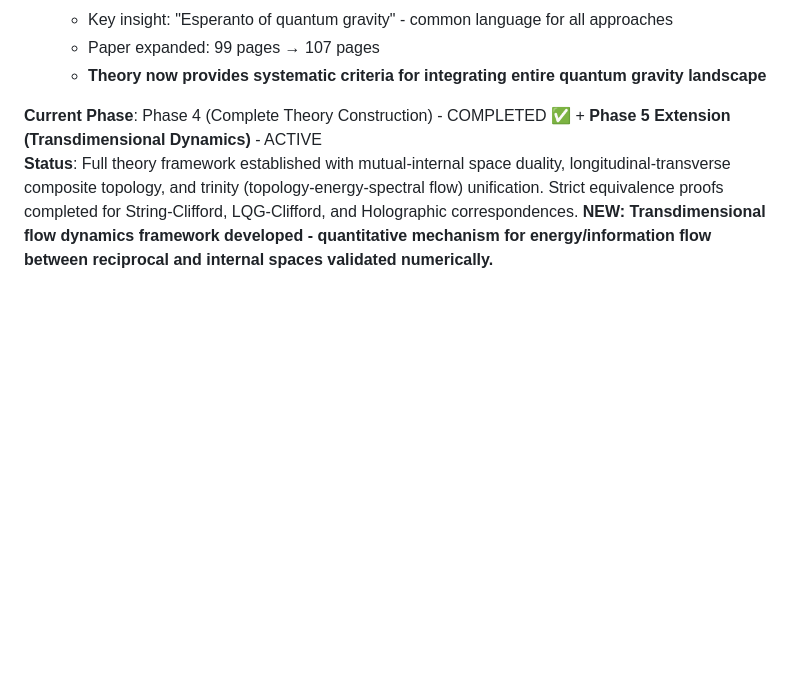
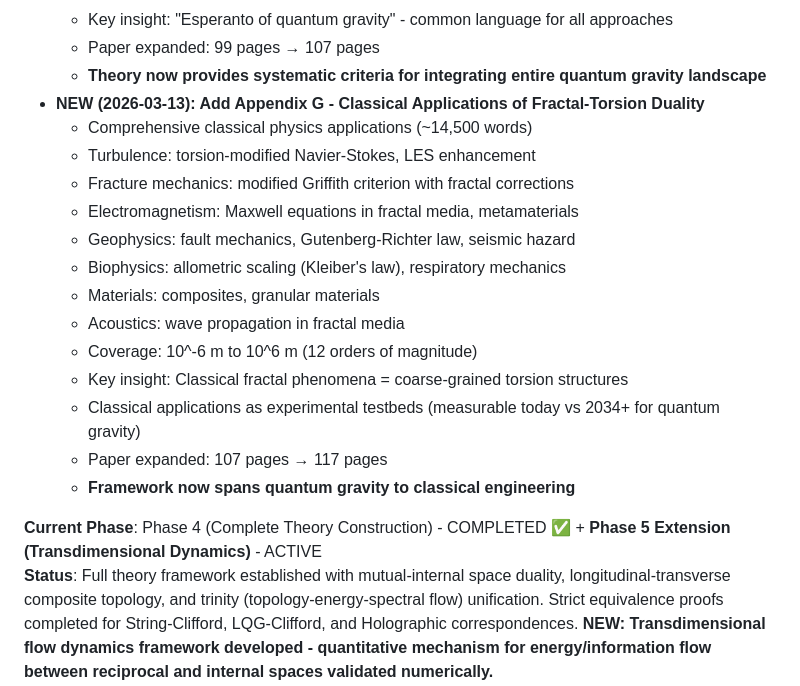
Before and after one commit to dpsnet/uft-clifford-torsion, a Markdown page: MEMORY.md, the part around the change. Drawn GitHub-style; blank space fills up the shorter version.

```diff
--- a/MEMORY.md
+++ b/MEMORY.md
@@ -176,6 +176,20 @@ Deep theoretical physics research on "Fixed 4D Topology-Dynamic Spectral Dimensi
   - Key insight: "Esperanto of quantum gravity" - common language for all approaches
   - Paper expanded: 99 pages → 107 pages
   - **Theory now provides systematic criteria for integrating entire quantum gravity landscape**
+- **NEW (2026-03-13): Add Appendix G - Classical Applications of Fractal-Torsion Duality**
+  - Comprehensive classical physics applications (~14,500 words)
+  - Turbulence: torsion-modified Navier-Stokes, LES enhancement
+  - Fracture mechanics: modified Griffith criterion with fractal corrections
+  - Electromagnetism: Maxwell equations in fractal media, metamaterials
+  - Geophysics: fault mechanics, Gutenberg-Richter law, seismic hazard
+  - Biophysics: allometric scaling (Kleiber's law), respiratory mechanics
+  - Materials: composites, granular materials
+  - Acoustics: wave propagation in fractal media
+  - Coverage: 10^-6 m to 10^6 m (12 orders of magnitude)
+  - Key insight: Classical fractal phenomena = coarse-grained torsion structures
+  - Classical applications as experimental testbeds (measurable today vs 2034+ for quantum gravity)
+  - Paper expanded: 107 pages → 117 pages
+  - **Framework now spans quantum gravity to classical engineering**
 
 
 **Current Phase**: Phase 4 (Complete Theory Construction) - COMPLETED ✅ + **Phase 5 Extension (Transdimensional Dynamics)** - ACTIVE
```
Also changed, not shown: memory/2026-03-13-part6.md (added, +136 -0 lines).
